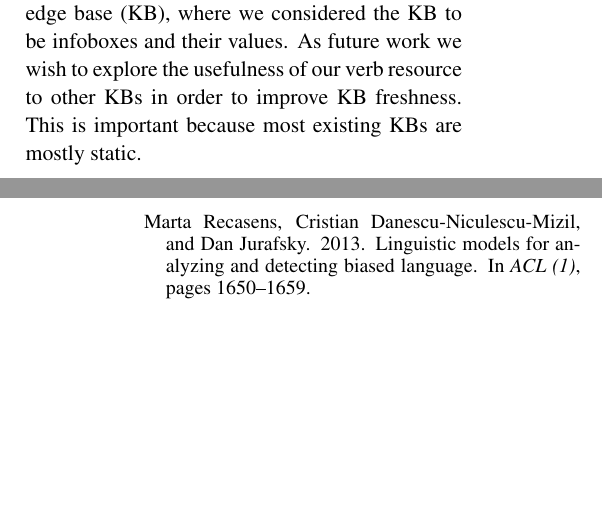
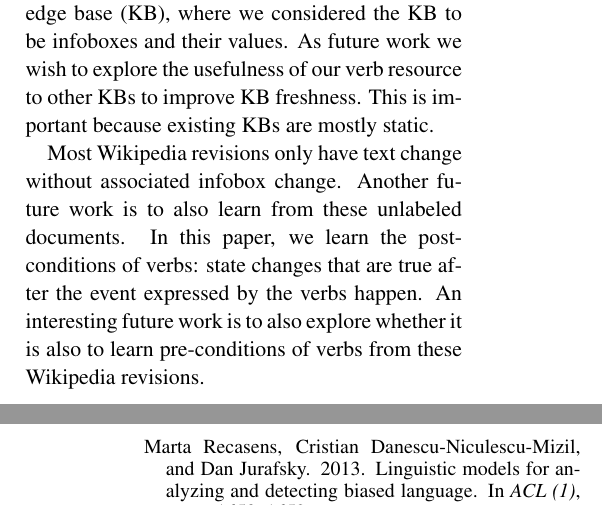
Before and after one commit to derrywijaya/precondition, a LaTeX paper (precondition.tex, which reads sections/conclusion.tex): two parts of the columns of pages 4 and 5 of 5, joined at a grey line, cut so that both start at the same text, the shorter picture padded with empty space. Compiled offline with pdfLaTeX.

Commit message:
merge conclusion

```diff
--- a/sections/conclusion.tex
+++ b/sections/conclusion.tex
@@ -1,8 +1,9 @@
 \section{Conclusion}
 In this paper we presented a method that learns state changing verb phrases from Wikipedia revision history.
 % learning about verbs and the state changes they bring about to KB facts.
-We first constructed and curated a novel dataset from Wikipedia revision history that is tailored to our task.  We showed that this dataset is useful for learning verb phrase features that are effective for predicting state changes in the knowledge base (KB), where we considered the KB to be infoboxes and their values. As future work we wish to explore the usefulness of  our verb resource to other KBs in order to improve KB freshness. This is important because most existing KBs are mostly static.
-%  use our generated resource    updating existing KBs, which are currently mostly static.
+We first constructed and curated a novel dataset from Wikipedia revision history that is tailored to our task.  We showed that this dataset is useful for learning verb phrase features that are effective for predicting state changes in the knowledge base (KB), where we considered the KB to be infoboxes and their values. As future work we wish to explore the usefulness of  our verb resource to other KBs to improve KB freshness. This is important because existing KBs are mostly static.
+
+Most Wikipedia revisions only have text change without associated infobox change. Another future work is to also learn from these unlabeled documents. In this paper, we learn the post-conditions of verbs: state changes that are true after the event expressed by the verbs happen. An interesting future work is to also explore whether it is also to learn pre-conditions of verbs from these Wikipedia revisions.%  use our generated resource    updating existing KBs, which are currently mostly static.
 
 
 %\section*{Acknowledgments}
```
